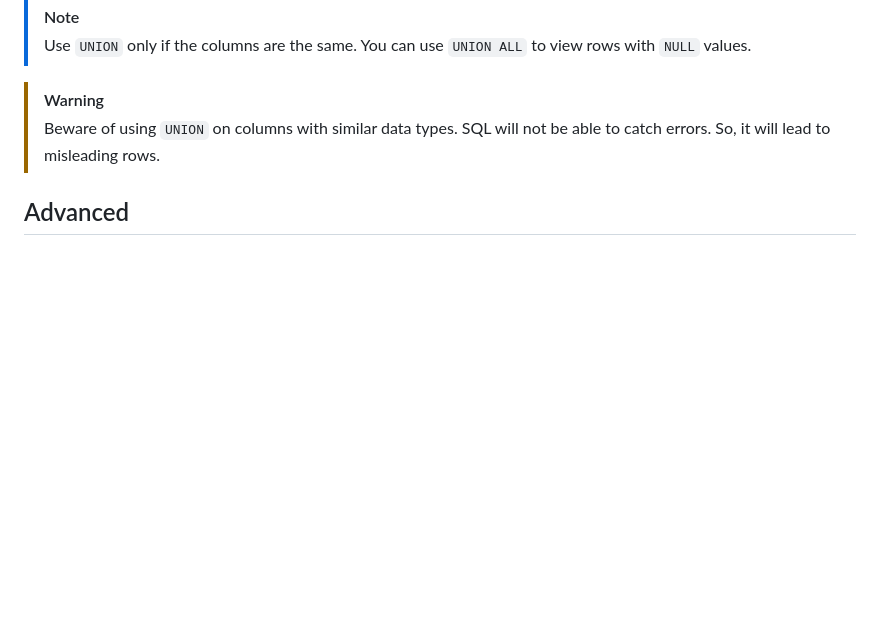
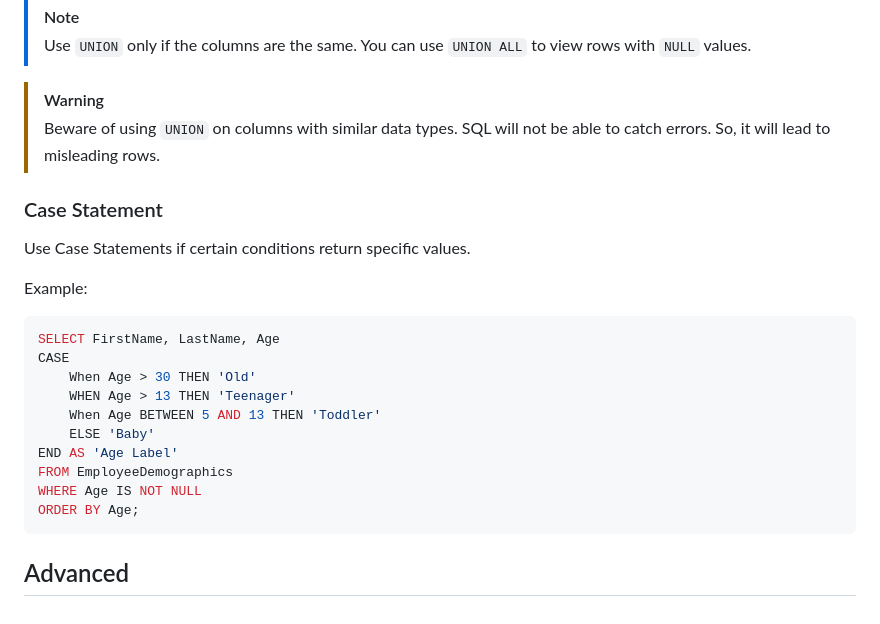
Before and after one commit to jobb-rodriguez/analytics-portfolio, a Markdown page: notes/sql/README.md, the part around the change. GitHub-like rendering; blank space fills up the shorter version.

Commit message:
Add: Case Statemet

````diff
--- a/notes/sql/README.md
+++ b/notes/sql/README.md
@@ -141,4 +141,22 @@ SELECT * FROM table_name2;
 
 > [!WARNING]
 > Beware of using ```UNION``` on columns with similar data types. SQL will not be able to catch errors. So, it will lead to misleading rows.
+
+### Case Statement
+Use Case Statements if certain conditions return specific values.
+
+Example:
+```sql
+SELECT FirstName, LastName, Age
+CASE
+    When Age > 30 THEN 'Old'
+    WHEN Age > 13 THEN 'Teenager'
+    When Age BETWEEN 5 AND 13 THEN 'Toddler'
+    ELSE 'Baby'
+END AS 'Age Label'
+FROM EmployeeDemographics
+WHERE Age IS NOT NULL
+ORDER BY Age;
+```
+
 ## Advanced
````
